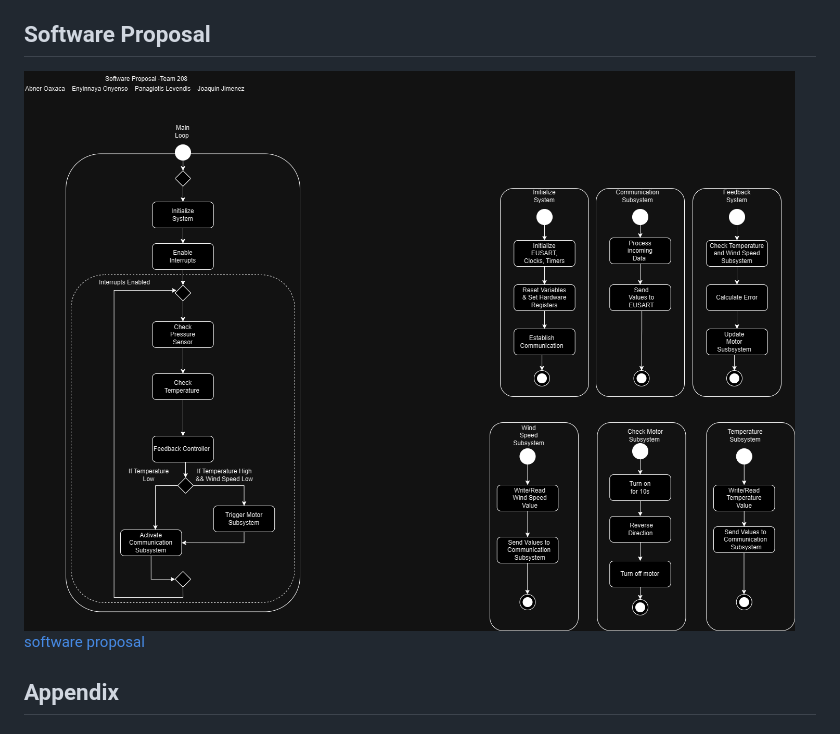
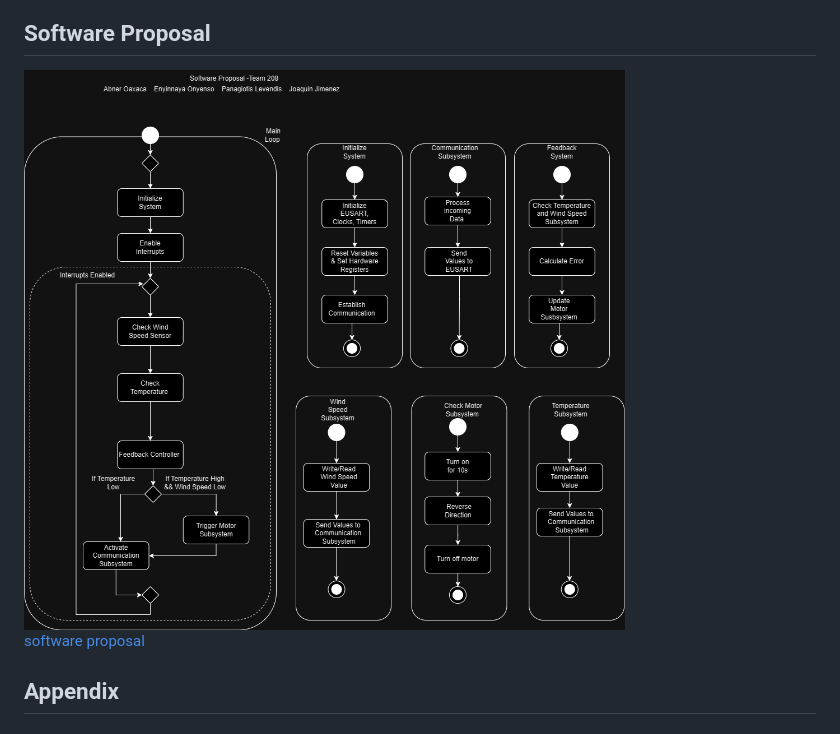
Before and after one commit to EGR-314-Team-208/EGR-314-Team-208.github.io, a Markdown page: index.md, the part around the change. Drawn GitHub-style; pictures changed too: images/swpr.png (added).

Commit message:
pics

```diff
--- a/index.md
+++ b/index.md
@@ -104,7 +104,7 @@ Our chosen microcontroller is PIC18F46K42. It is an 8-bit, 40 pin microcontrolle
 [Projects Schematics](docs/teambom.pdf)
 
 ## Software Proposal
-<img src="images/softwareproposal.png">
+<img src="images/swpr.png">
 
 [software proposal](images/softwareproposal.png)
 
```
